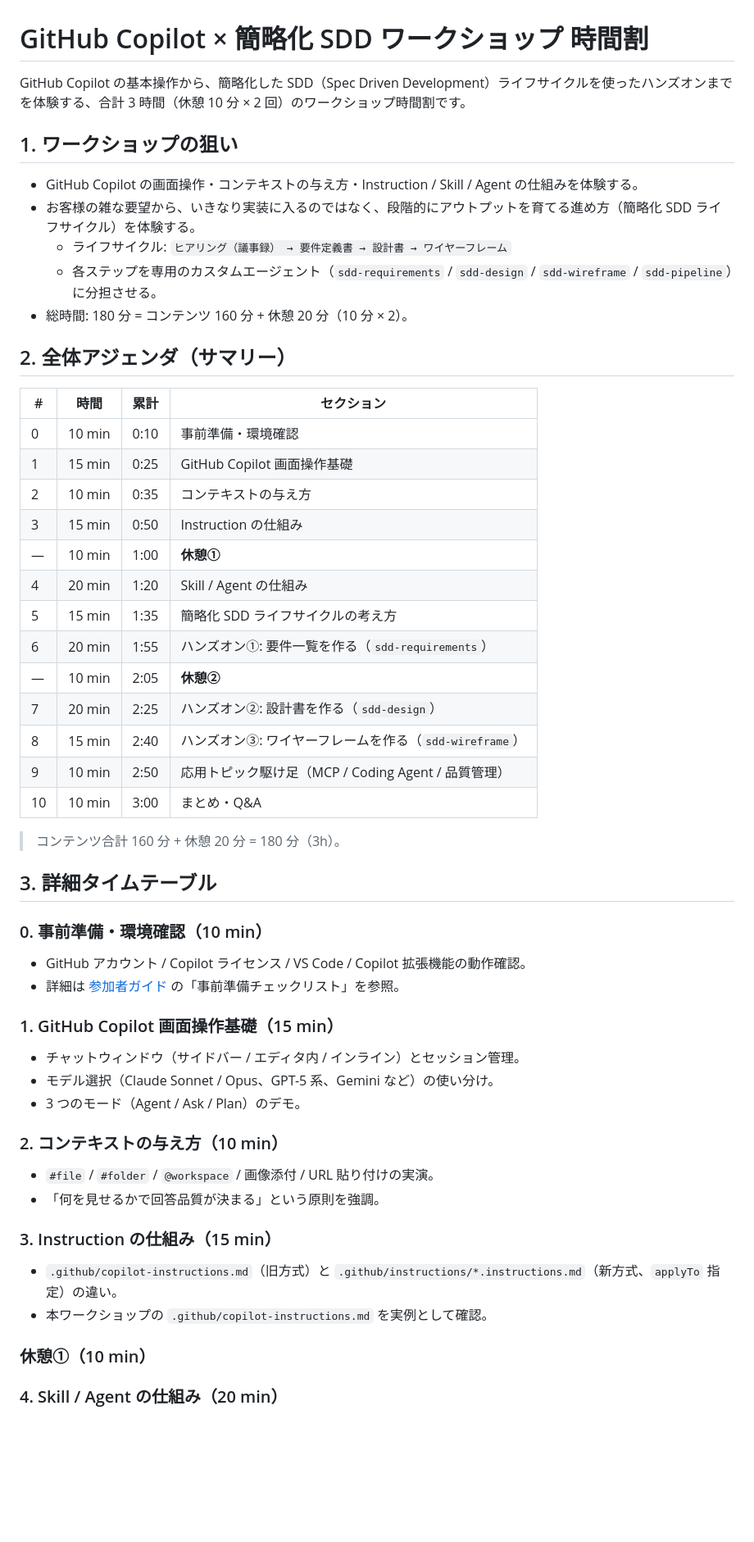
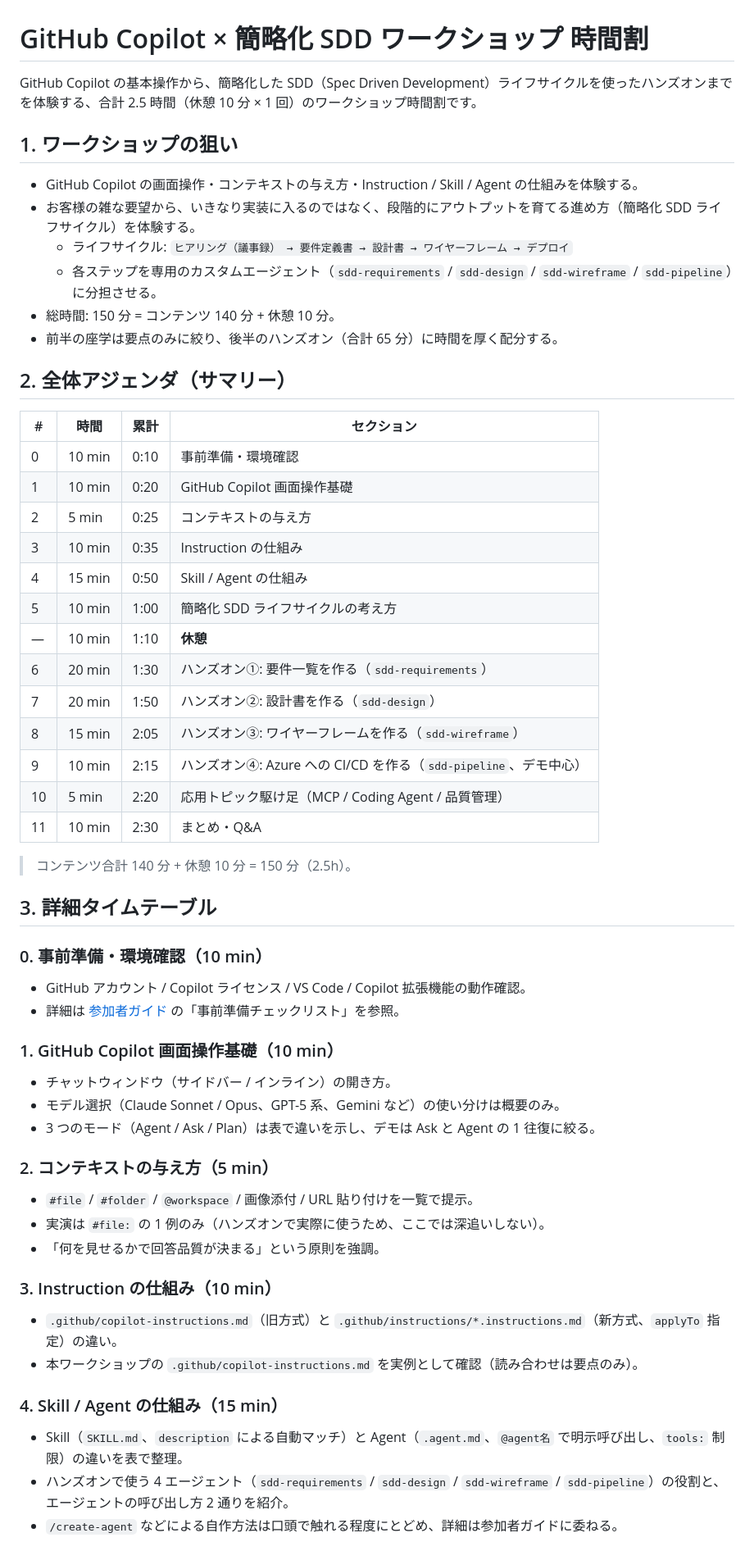
Before and after one commit to hoisjp/github-copilot-sdd-workshop, a Markdown page: docs/workshop-timetable.md, the part around one of its changes. Shown at 82% size. Drawn GitHub-style; blank space fills up the shorter version.

Commit message:
docs: 時間割を2.5時間に圧縮しsdd-pipelineをアジェンダに追加

```diff
--- a/docs/workshop-timetable.md
+++ b/docs/workshop-timetable.md
@@ -1,34 +1,35 @@
 # GitHub Copilot × 簡略化 SDD ワークショップ 時間割
 
-GitHub Copilot の基本操作から、簡略化した SDD（Spec Driven Development）ライフサイクルを使ったハンズオンまでを体験する、合計 3 時間（休憩 10 分 × 2 回）のワークショップ時間割です。
+GitHub Copilot の基本操作から、簡略化した SDD（Spec Driven Development）ライフサイクルを使ったハンズオンまでを体験する、合計 2.5 時間（休憩 10 分 × 1 回）のワークショップ時間割です。
 
 ## 1. ワークショップの狙い
 
 - GitHub Copilot の画面操作・コンテキストの与え方・Instruction / Skill / Agent の仕組みを体験する。
 - お客様の雑な要望から、いきなり実装に入るのではなく、段階的にアウトプットを育てる進め方（簡略化 SDD ライフサイクル）を体験する。
-  - ライフサイクル: `ヒアリング（議事録） → 要件定義書 → 設計書 → ワイヤーフレーム`
+  - ライフサイクル: `ヒアリング（議事録） → 要件定義書 → 設計書 → ワイヤーフレーム → デプロイ`
   - 各ステップを専用のカスタムエージェント（`sdd-requirements` / `sdd-design` / `sdd-wireframe` / `sdd-pipeline`）に分担させる。
-- 総時間: 180 分 = コンテンツ 160 分 + 休憩 20 分（10 分 × 2）。
+- 総時間: 150 分 = コンテンツ 140 分 + 休憩 10 分。
+- 前半の座学は要点のみに絞り、後半のハンズオン（合計 65 分）に時間を厚く配分する。
 
 ## 2. 全体アジェンダ（サマリー）
 
 | # | 時間 | 累計 | セクション |
 |---|------|------|-----------|
 | 0 | 10 min | 0:10 | 事前準備・環境確認 |
-| 1 | 15 min | 0:25 | GitHub Copilot 画面操作基礎 |
-| 2 | 10 min | 0:35 | コンテキストの与え方 |
-| 3 | 15 min | 0:50 | Instruction の仕組み |
-| — | 10 min | 1:00 | **休憩①** |
-| 4 | 20 min | 1:20 | Skill / Agent の仕組み |
-| 5 | 15 min | 1:35 | 簡略化 SDD ライフサイクルの考え方 |
-| 6 | 20 min | 1:55 | ハンズオン①: 要件一覧を作る（`sdd-requirements`） |
-| — | 10 min | 2:05 | **休憩②** |
-| 7 | 20 min | 2:25 | ハンズオン②: 設計書を作る（`sdd-design`） |
-| 8 | 15 min | 2:40 | ハンズオン③: ワイヤーフレームを作る（`sdd-wireframe`） |
-| 9 | 10 min | 2:50 | 応用トピック駆け足（MCP / Coding Agent / 品質管理） |
-| 10 | 10 min | 3:00 | まとめ・Q&A |
+| 1 | 10 min | 0:20 | GitHub Copilot 画面操作基礎 |
+| 2 | 5 min | 0:25 | コンテキストの与え方 |
+| 3 | 10 min | 0:35 | Instruction の仕組み |
+| 4 | 15 min | 0:50 | Skill / Agent の仕組み |
+| 5 | 10 min | 1:00 | 簡略化 SDD ライフサイクルの考え方 |
+| — | 10 min | 1:10 | **休憩** |
+| 6 | 20 min | 1:30 | ハンズオン①: 要件一覧を作る（`sdd-requirements`） |
+| 7 | 20 min | 1:50 | ハンズオン②: 設計書を作る（`sdd-design`） |
+| 8 | 15 min | 2:05 | ハンズオン③: ワイヤーフレームを作る（`sdd-wireframe`） |
+| 9 | 10 min | 2:15 | ハンズオン④: Azure への CI/CD を作る（`sdd-pipeline`、デモ中心） |
+| 10 | 5 min | 2:20 | 応用トピック駆け足（MCP / Coding Agent / 品質管理） |
+| 11 | 10 min | 2:30 | まとめ・Q&A |
 
-> コンテンツ合計 160 分 + 休憩 20 分 = 180 分（3h）。
+> コンテンツ合計 140 分 + 休憩 10 分 = 150 分（2.5h）。
 
 ## 3. 詳細タイムテーブル
 
@@ -37,23 +38,26 @@ GitHub Copilot の基本操作から、簡略化した SDD（Spec Driven Develop
 - GitHub アカウント / Copilot ライセンス / VS Code / Copilot 拡張機能の動作確認。
 - 詳細は [参加者ガイド](participant-guide.md) の「事前準備チェックリスト」を参照。
 
-### 1. GitHub Copilot 画面操作基礎（15 min）
+### 1. GitHub Copilot 画面操作基礎（10 min）
 
-- チャットウィンドウ（サイドバー / エディタ内 / インライン）とセッション管理。
-- モデル選択（Claude Sonnet / Opus、GPT-5 系、Gemini など）の使い分け。
-- 3 つのモード（Agent / Ask / Plan）のデモ。
+- チャットウィンドウ（サイドバー / インライン）の開き方。
+- モデル選択（Claude Sonnet / Opus、GPT-5 系、Gemini など）の使い分けは概要のみ。
+- 3 つのモード（Agent / Ask / Plan）は表で違いを示し、デモは Ask と Agent の 1 往復に絞る。
 
-### 2. コンテキストの与え方（10 min）
+### 2. コンテキストの与え方（5 min）
 
-- `#file` / `#folder` / `@workspace` / 画像添付 / URL 貼り付けの実演。
+- `#file` / `#folder` / `@workspace` / 画像添付 / URL 貼り付けを一覧で提示。
+- 実演は `#file:` の 1 例のみ（ハンズオンで実際に使うため、ここでは深追いしない）。
 - 「何を見せるかで回答品質が決まる」という原則を強調。
 
-### 3. Instruction の仕組み（15 min）
+### 3. Instruction の仕組み（10 min）
 
 - `.github/copilot-instructions.md`（旧方式）と `.github/instructions/*.instructions.md`（新方式、`applyTo` 指定）の違い。
-- 本ワークショップの `.github/copilot-instructions.md` を実例として確認。
+- 本ワークショップの `.github/copilot-instructions.md` を実例として確認（読み合わせは要点のみ）。
 
-### 休憩①（10 min）
+### 4. Skill / Agent の仕組み（15 min）
 
-### 4. Skill / Agent の仕組み（20 min）
+- Skill（`SKILL.md`、`description` による自動マッチ）と Agent（`.agent.md`、`@agent名` で明示呼び出し、`tools:` 制限）の違いを表で整理。
+- ハンズオンで使う 4 エージェント（`sdd-requirements` / `sdd-design` / `sdd-wireframe` / `sdd-pipeline`）の役割と、エージェントの呼び出し方 2 通りを紹介。
+- `/create-agent` などによる自作方法は口頭で触れる程度にとどめ、詳細は参加者ガイドに委ねる。
 
```
Also changed, not shown: other parts of docs/workshop-timetable.md (+17 -10 lines), docs/participant-guide.md (+4 -4 lines), docs/workshop-instructor-guide-marp.md (+27 -21 lines).
